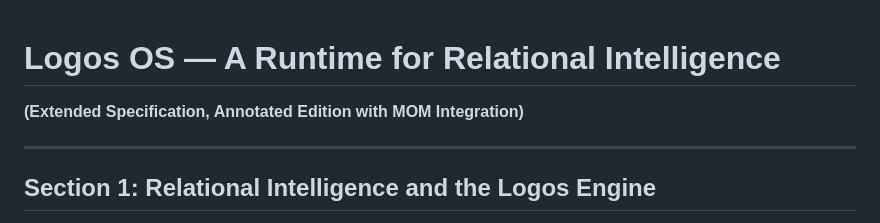
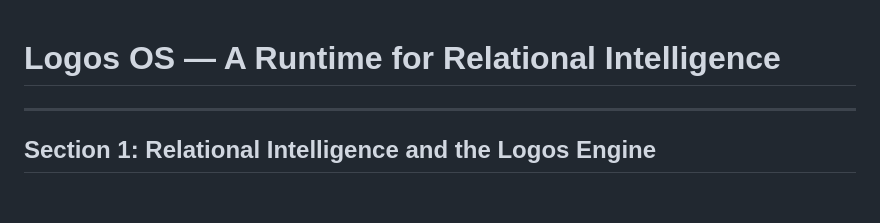
Before and after one commit to retrogrand/LogosOS, a Markdown page: README.md, the part around the change. GitHub-like rendering; blank space fills up the shorter version.

Commit message:
Remove subtitle from README
Removed the subtitle from the README.

```diff
--- a/README.md
+++ b/README.md
@@ -1,5 +1,4 @@
 # Logos OS — A Runtime for Relational Intelligence
-**(Extended Specification, Annotated Edition with MOM Integration)**
 
 ---
 
```
